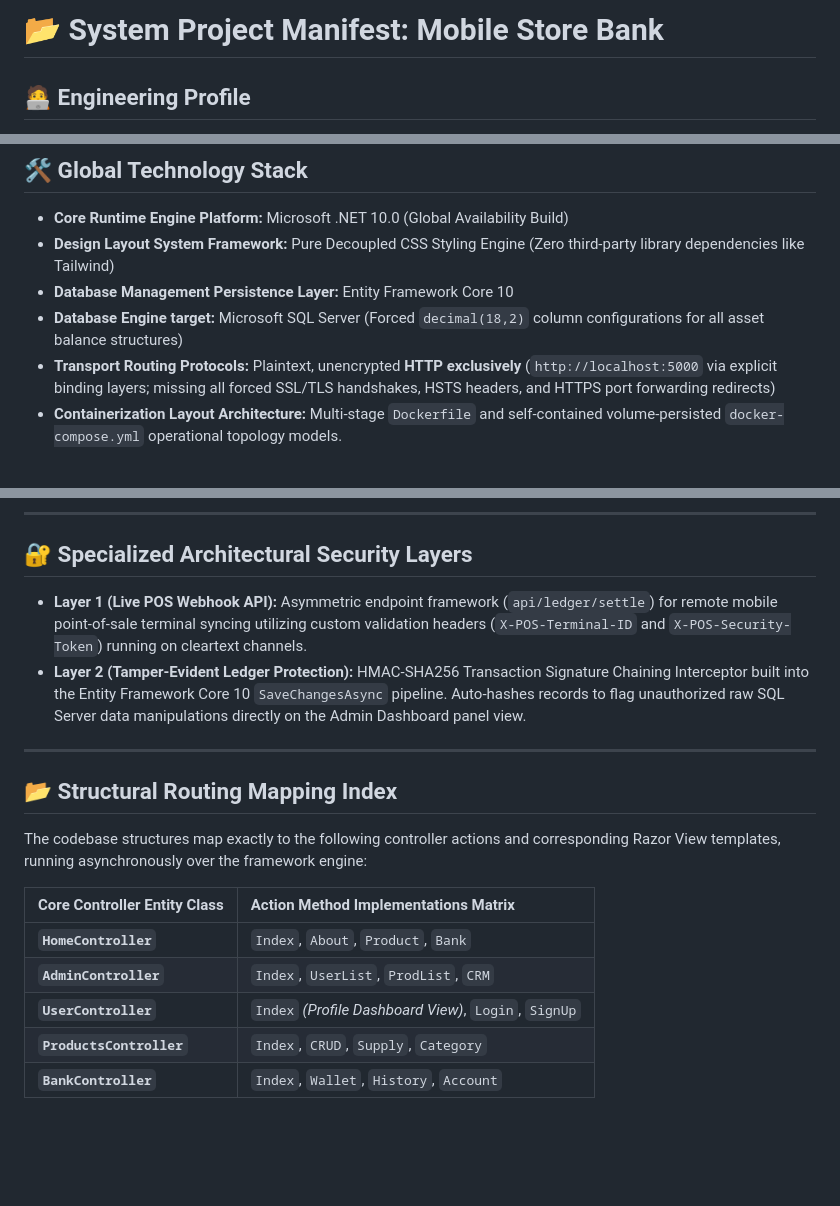
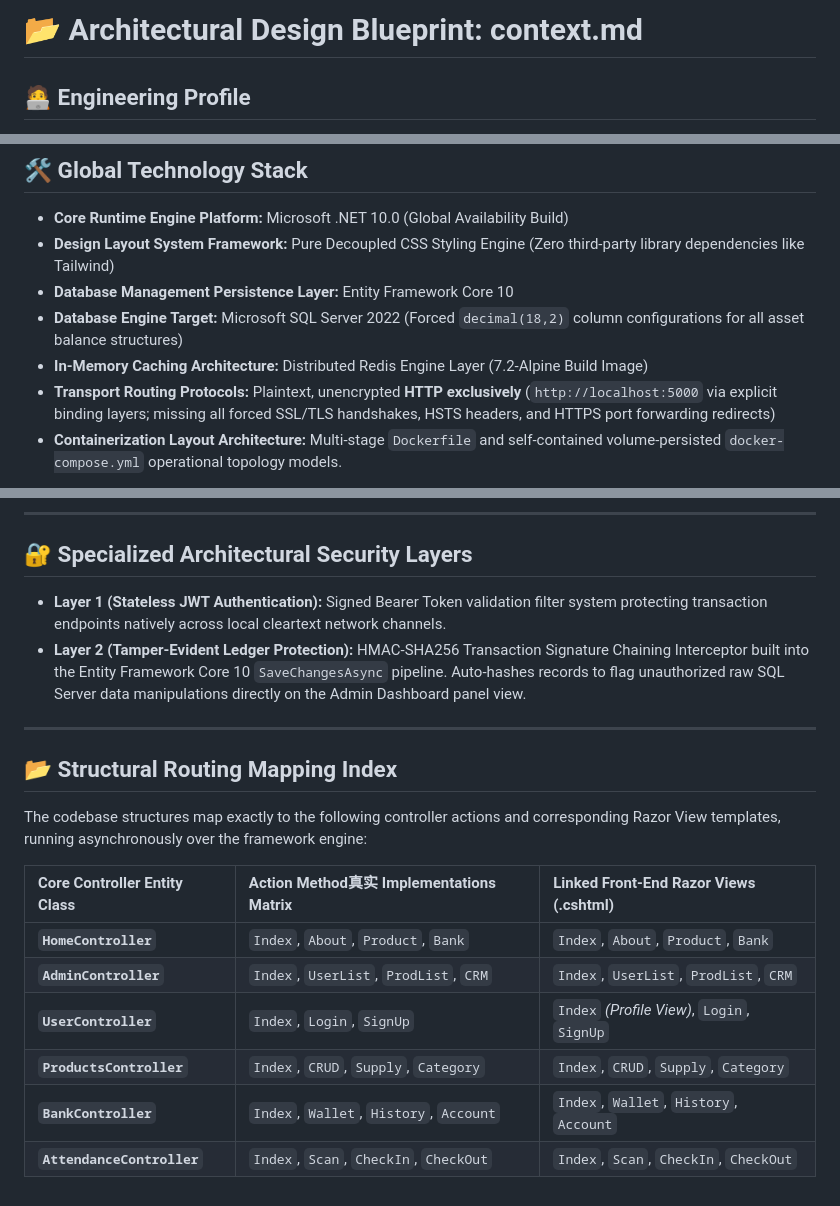
Before and after one commit to nightylang/Mobile_Store_Bank, a Markdown page: context.md, 3 parts joined by grey strips. Rendered like a GitHub page; blank space fills up the shorter version.

```diff
--- a/Context.md
+++ b/context.md
@@ -1,4 +1,4 @@
-# 📂 System Project Manifest: Mobile Store Bank
+# 📂 Architectural Design Blueprint: context.md
 
 ## 🧑‍💻 Engineering Profile
 *   **Primary Major / Domain:** Software Development
@@ -12,7 +12,8 @@
 *   **Core Runtime Engine Platform:** Microsoft .NET 10.0 (Global Availability Build)
 *   **Design Layout System Framework:** Pure Decoupled CSS Styling Engine (Zero third-party library dependencies like Tailwind)
 *   **Database Management Persistence Layer:** Entity Framework Core 10
-*   **Database Engine target:** Microsoft SQL Server (Forced `decimal(18,2)` column configurations for all asset balance structures)
+*   **Database Engine Target:** Microsoft SQL Server 2022 (Forced `decimal(18,2)` column configurations for all asset balance structures)
+*   **In-Memory Caching Architecture:** Distributed Redis Engine Layer (7.2-Alpine Build Image)
 *   **Transport Routing Protocols:** Plaintext, unencrypted **HTTP exclusively** (`http://localhost:5000` via explicit binding layers; missing all forced SSL/TLS handshakes, HSTS headers, and HTTPS port forwarding redirects)
 *   **Containerization Layout Architecture:** Multi-stage `Dockerfile` and self-contained volume-persisted `docker-compose.yml` operational topology models.
 
@@ -29,7 +30,7 @@
 ---
 
 ## 🔐 Specialized Architectural Security Layers
-*   **Layer 1 (Live POS Webhook API):** Asymmetric endpoint framework (`api/ledger/settle`) for remote mobile point-of-sale terminal syncing utilizing custom validation headers (`X-POS-Terminal-ID` and `X-POS-Security-Token`) running on cleartext channels.
+*   **Layer 1 (Stateless JWT Authentication):** Signed Bearer Token validation filter system protecting transaction endpoints natively across local cleartext network channels.
 *   **Layer 2 (Tamper-Evident Ledger Protection):** HMAC-SHA256 Transaction Signature Chaining Interceptor built into the Entity Framework Core 10 `SaveChangesAsync` pipeline. Auto-hashes records to flag unauthorized raw SQL Server data manipulations directly on the Admin Dashboard panel view.
 
 ---
@@ -37,10 +38,11 @@
 ## 📂 Structural Routing Mapping Index
 The codebase structures map exactly to the following controller actions and corresponding Razor View templates, running asynchronously over the framework engine:
 
-| Core Controller Entity Class | Action Method Implementations Matrix |
-| :--- | :--- |
-| **`HomeController`** | `Index`, `About`, `Product`, `Bank` |
-| **`AdminController`** | `Index`, `UserList`, `ProdList`, `CRM` |
-| **`UserController`** | `Index` *(Profile Dashboard View)*, `Login`, `SignUp` |
-| **`ProductsController`** | `Index`, `CRUD`, `Supply`, `Category` |
-| **`BankController`** | `Index`, `Wallet`, `History`, `Account` |
+| Core Controller Entity Class | Action Method真实 Implementations Matrix | Linked Front-End Razor Views (.cshtml) |
+| :--- | :--- | :--- |
+| **`HomeController`** | `Index`, `About`, `Product`, `Bank` | `Index`, `About`, `Product`, `Bank` |
+| **`AdminController`** | `Index`, `UserList`, `ProdList`, `CRM` | `Index`, `UserList`, `ProdList`, `CRM` |
+| **`UserController`** | `Index`, `Login`, `SignUp` | `Index` *(Profile View)*, `Login`, `SignUp` |
+| **`ProductsController`** | `Index`, `CRUD`, `Supply`, `Category` | `Index`, `CRUD`, `Supply`, `Category` |
+| **`BankController`** | `Index`, `Wallet`, `History`, `Account` | `Index`, `Wallet`, `History`, `Account` |
+| **`AttendanceController`** | `Index`, `Scan`, `CheckIn`, `CheckOut` | `Index`, `Scan`, `CheckIn`, `CheckOut` |
```
